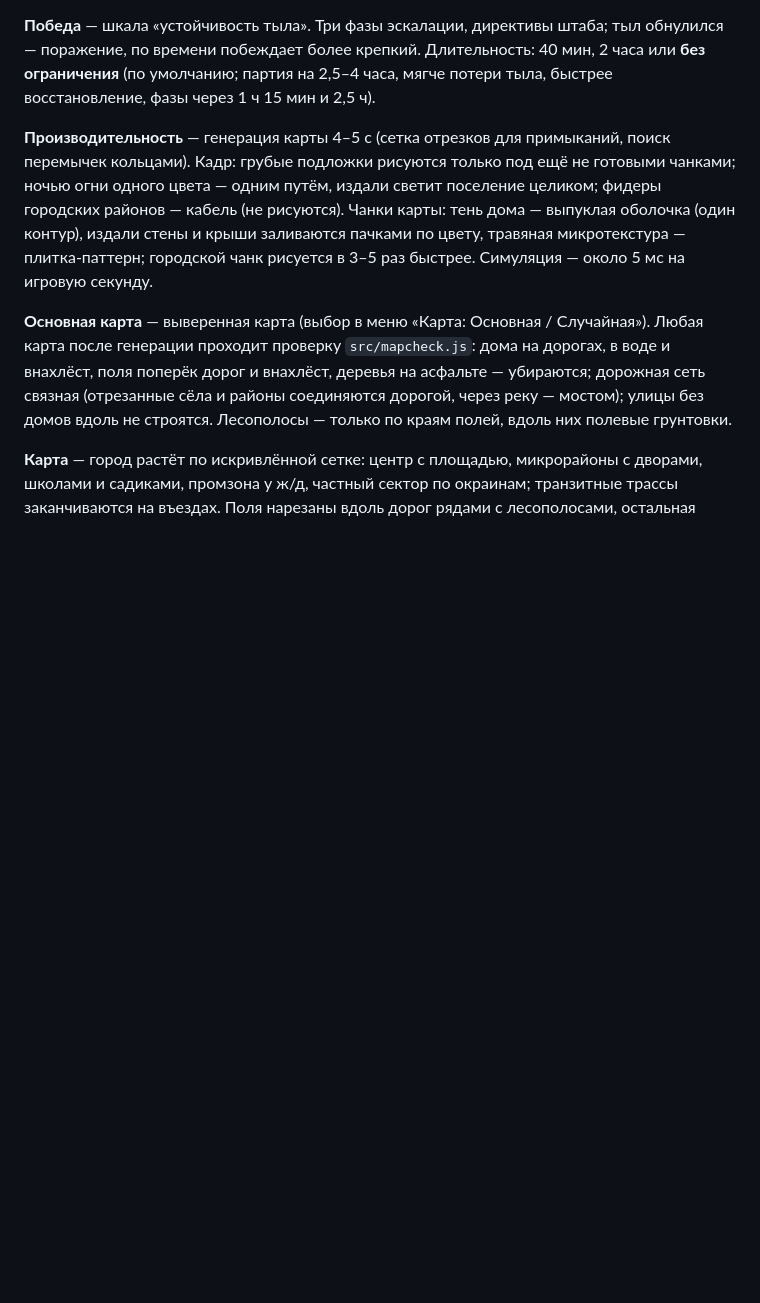
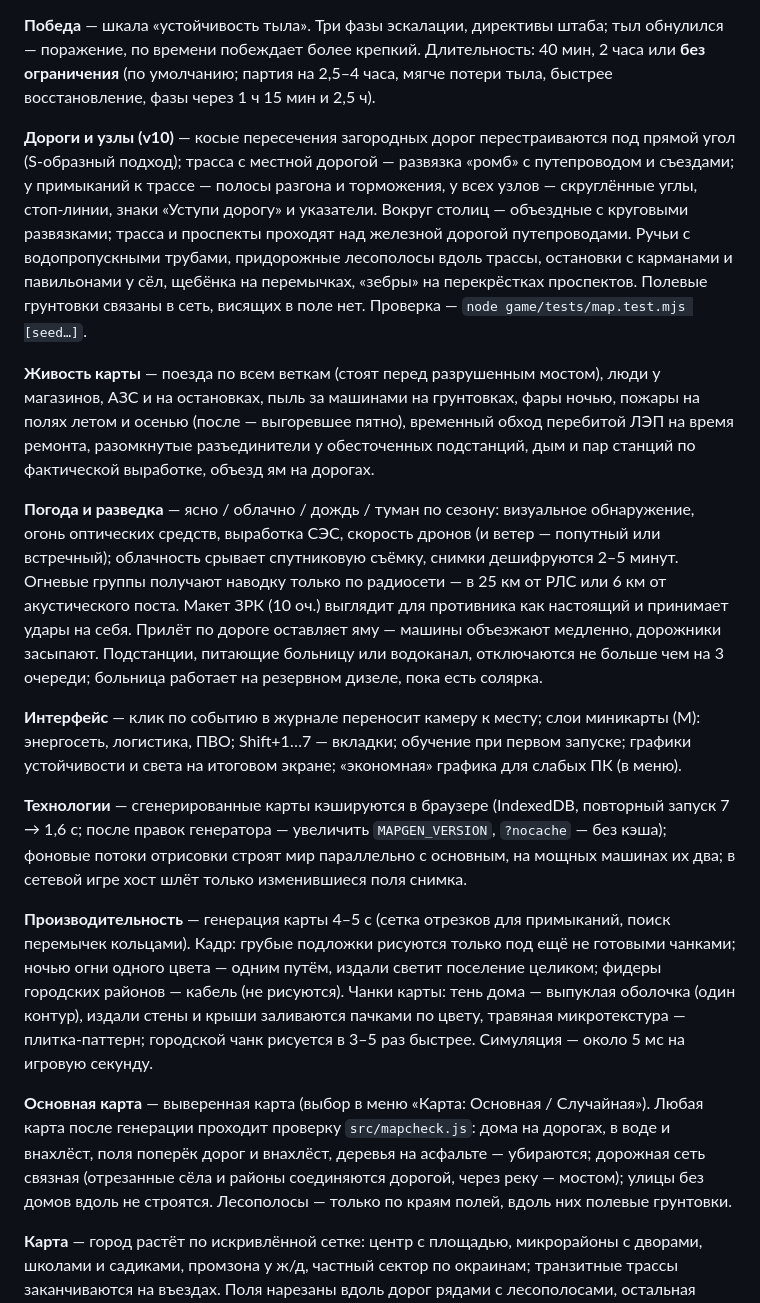
Before and after one commit to kudlespeak/nextlifea3, a Markdown page: game/README.md, the part around the change. GitHub-like rendering; blank space fills up the shorter version.

Commit message:
Docs: v10 roads, map life, weather, UI and tech
Co-Authored-By: Claude Opus 5.5 <noreply@anthropic.com>
Claude-Session: https://claude.ai/code/session_014WjWkAx9ELwNw2NWJAGr31

```diff
--- a/game/README.md
+++ b/game/README.md
@@ -107,6 +107,16 @@ node game/server.js 8080        # без зависимостей: раздаё
 
 **Победа** — шкала «устойчивость тыла». Три фазы эскалации, директивы штаба; тыл обнулился — поражение, по времени побеждает более крепкий. Длительность: 40 мин, 2 часа или **без ограничения** (по умолчанию; партия на 2,5–4 часа, мягче потери тыла, быстрее восстановление, фазы через 1 ч 15 мин и 2,5 ч).
 
+**Дороги и узлы (v10)** — косые пересечения загородных дорог перестраиваются под прямой угол (S-образный подход); трасса с местной дорогой — развязка «ромб» с путепроводом и съездами; у примыканий к трассе — полосы разгона и торможения, у всех узлов — скруглённые углы, стоп-линии, знаки «Уступи дорогу» и указатели. Вокруг столиц — объездные с круговыми развязками; трасса и проспекты проходят над железной дорогой путепроводами. Ручьи с водопропускными трубами, придорожные лесополосы вдоль трассы, остановки с карманами и павильонами у сёл, щебёнка на перемычках, «зебры» на перекрёстках проспектов. Полевые грунтовки связаны в сеть, висящих в поле нет. Проверка — `node game/tests/map.test.mjs [seed…]`.
+
+**Живость карты** — поезда по всем веткам (стоят перед разрушенным мостом), люди у магазинов, АЗС и на остановках, пыль за машинами на грунтовках, фары ночью, пожары на полях летом и осенью (после — выгоревшее пятно), временный обход перебитой ЛЭП на время ремонта, разомкнутые разъединители у обесточенных подстанций, дым и пар станций по фактической выработке, объезд ям на дорогах.
+
+**Погода и разведка** — ясно / облачно / дождь / туман по сезону: визуальное обнаружение, огонь оптических средств, выработка СЭС, скорость дронов (и ветер — попутный или встречный); облачность срывает спутниковую съёмку, снимки дешифруются 2–5 минут. Огневые группы получают наводку только по радиосети — в 25 км от РЛС или 6 км от акустического поста. Макет ЗРК (10 оч.) выглядит для противника как настоящий и принимает удары на себя. Прилёт по дороге оставляет яму — машины объезжают медленно, дорожники засыпают. Подстанции, питающие больницу или водоканал, отключаются не больше чем на 3 очереди; больница работает на резервном дизеле, пока есть солярка.
+
+**Интерфейс** — клик по событию в журнале переносит камеру к месту; слои миникарты (M): энергосеть, логистика, ПВО; Shift+1…7 — вкладки; обучение при первом запуске; графики устойчивости и света на итоговом экране; «экономная» графика для слабых ПК (в меню).
+
+**Технологии** — сгенерированные карты кэшируются в браузере (IndexedDB, повторный запуск 7 → 1,6 с; после правок генератора — увеличить `MAPGEN_VERSION`, `?nocache` — без кэша); фоновые потоки отрисовки строят мир параллельно с основным, на мощных машинах их два; в сетевой игре хост шлёт только изменившиеся поля снимка.
+
 **Производительность** — генерация карты 4–5 с (сетка отрезков для примыканий, поиск перемычек кольцами). Кадр: грубые подложки рисуются только под ещё не готовыми чанками; ночью огни одного цвета — одним путём, издали светит поселение целиком; фидеры городских районов — кабель (не рисуются). Чанки карты: тень дома — выпуклая оболочка (один контур), издали стены и крыши заливаются пачками по цвету, травяная микротекстура — плитка-паттерн; городской чанк рисуется в 3–5 раз быстрее. Симуляция — около 5 мс на игровую секунду.
 
 **Основная карта** — выверенная карта (выбор в меню «Карта: Основная / Случайная»). Любая карта после генерации проходит проверку `src/mapcheck.js`: дома на дорогах, в воде и внахлёст, поля поперёк дорог и внахлёст, деревья на асфальте — убираются; дорожная сеть связная (отрезанные сёла и районы соединяются дорогой, через реку — мостом); улицы без домов вдоль не строятся. Лесополосы — только по краям полей, вдоль них полевые грунтовки.
```
Also changed, not shown: game/IDEAS.md (+4 -0 lines).
